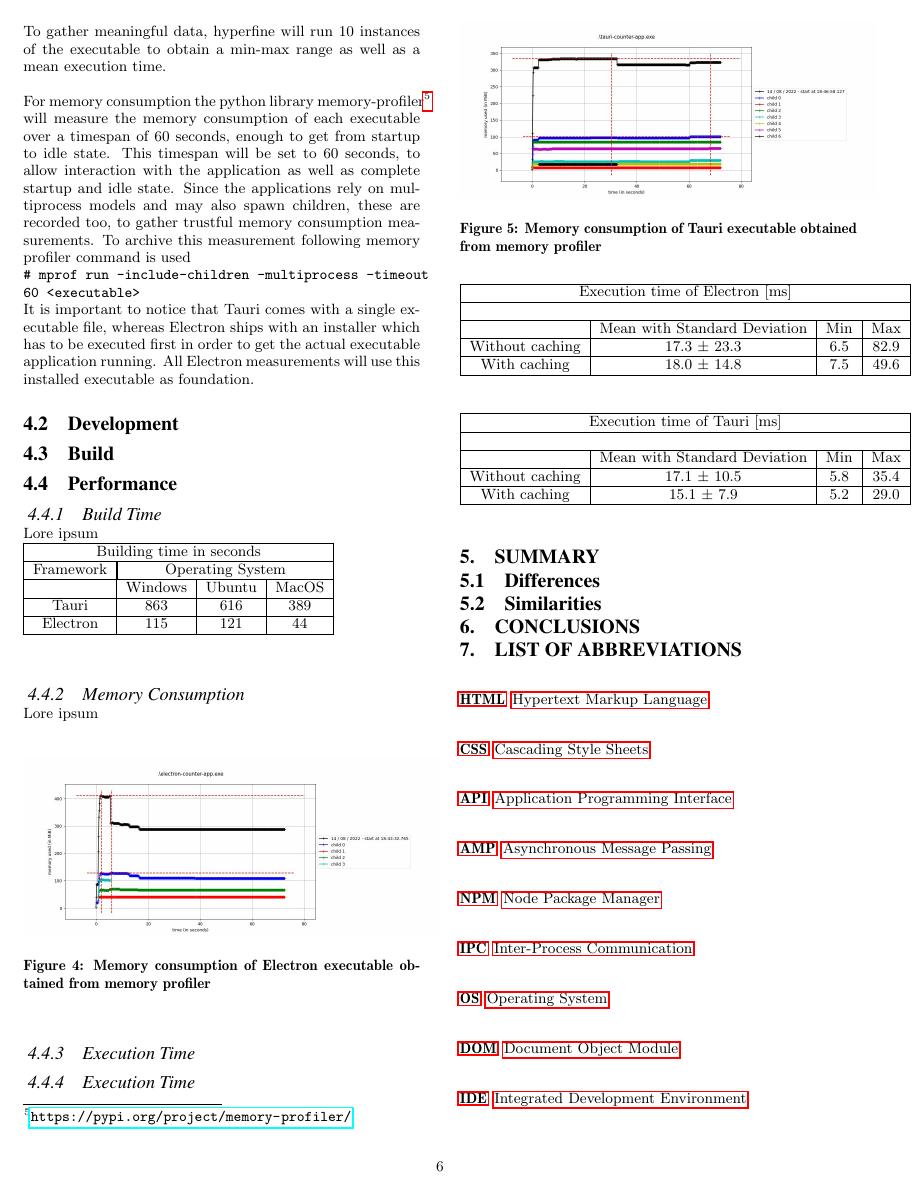
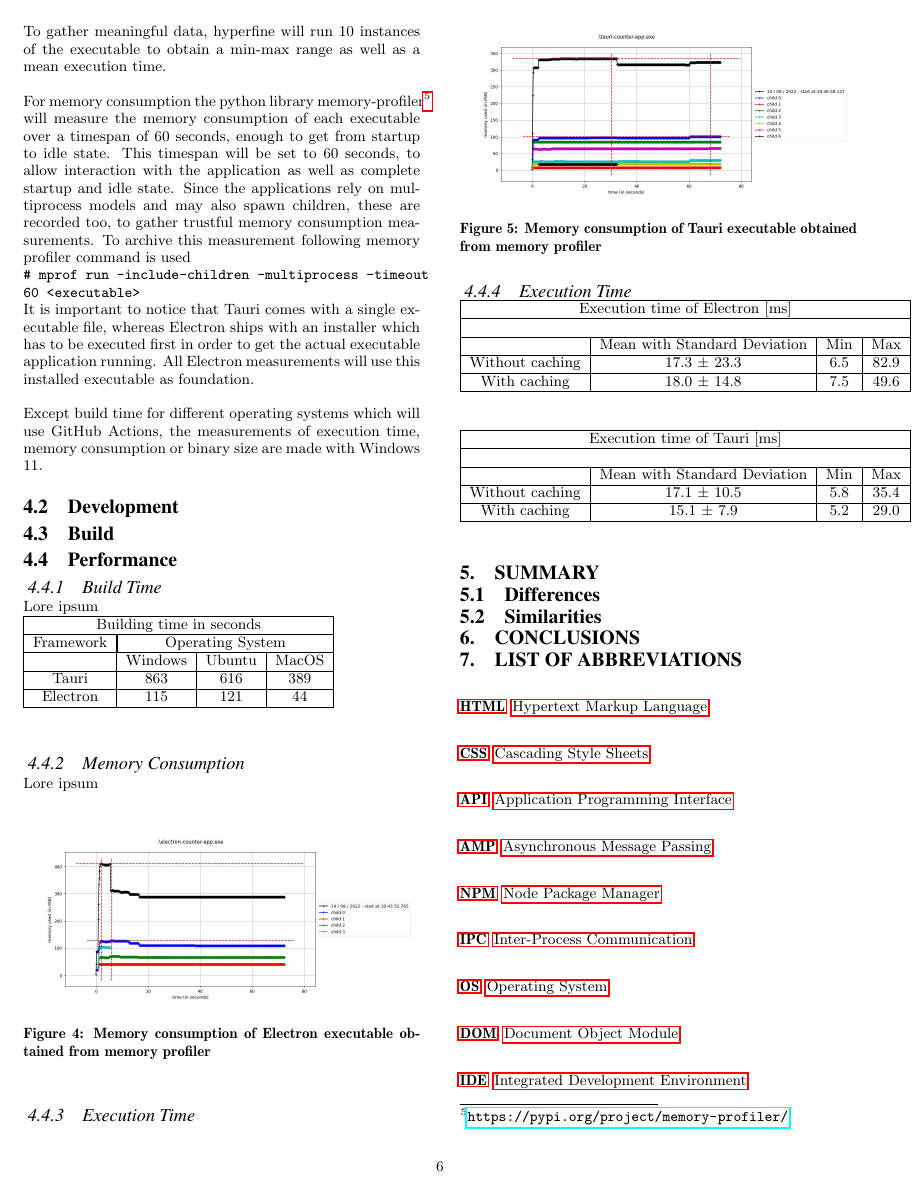
Before and after one commit to wasanderes94/seminar-work, a LaTeX paper (src/main.tex, which reads src/sections/implementation.tex): page 6 of 7. Compiled offline with pdfLaTeX.

Commit message:
Finished for today

```diff
--- a/src/sections/implementation.tex
+++ b/src/sections/implementation.tex
@@ -29,6 +29,10 @@
 To archive this measurement following memory profiler command is used \shellcmd{mprof run --include-children --multiprocess --timeout 60 <executable>}
 It is important to notice that Tauri comes with a single executable file, whereas Electron ships with an installer which has to be executed first in order to get the actual executable application running.
 All Electron measurements will use this installed executable as foundation.
+
+Except build time for different operating systems which will use GitHub Actions, the measurements of execution time, memory consumption or binary size
+are made with Windows 11.
+
 %This subection section will take the findings of~\ref{sec:electron} into action and analyze the development and building process as well as the performance of the executable application.
 
 \subsection{Development}
```
Also changed, not shown: src/sections/introduction.tex (+1 -3 lines).
